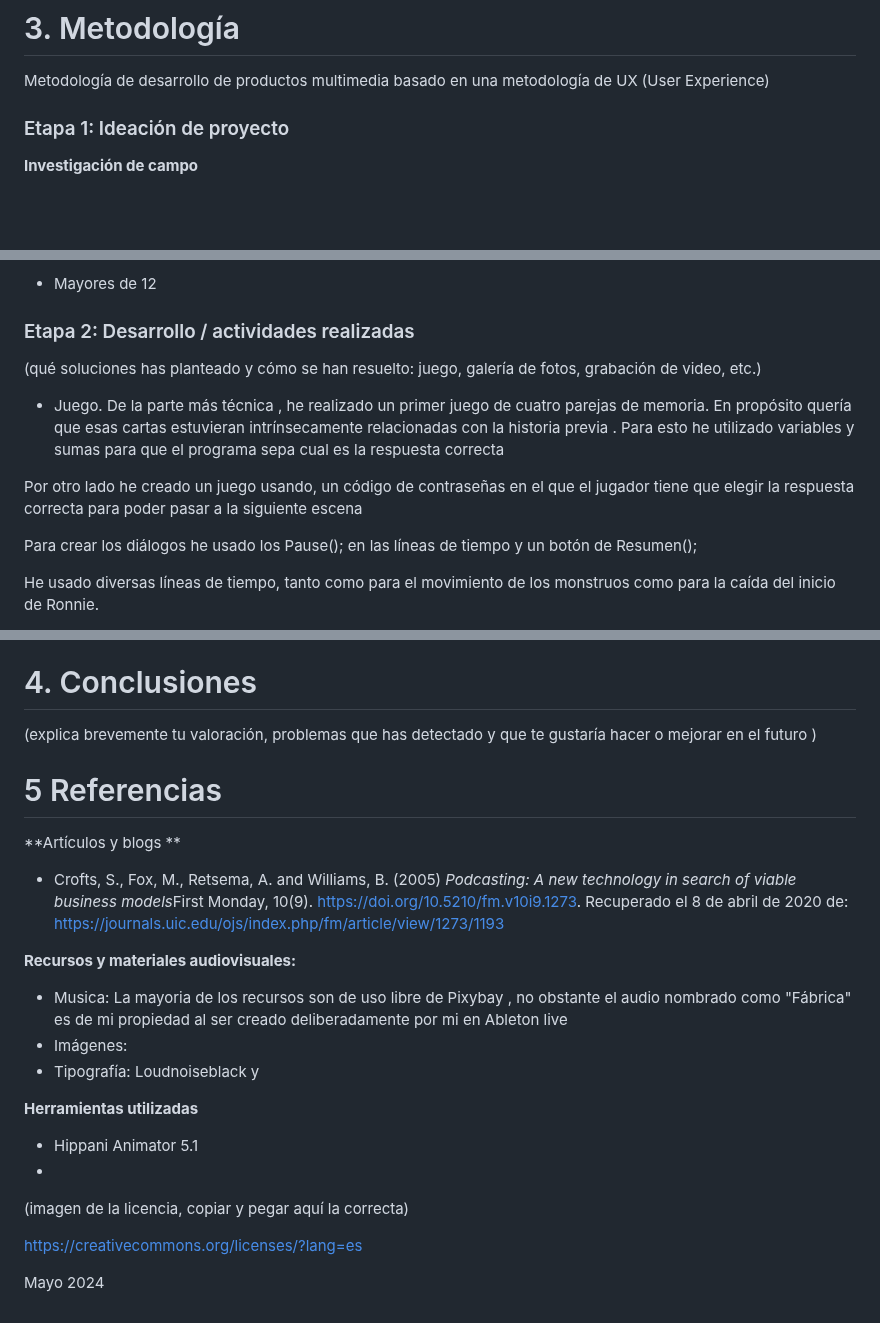
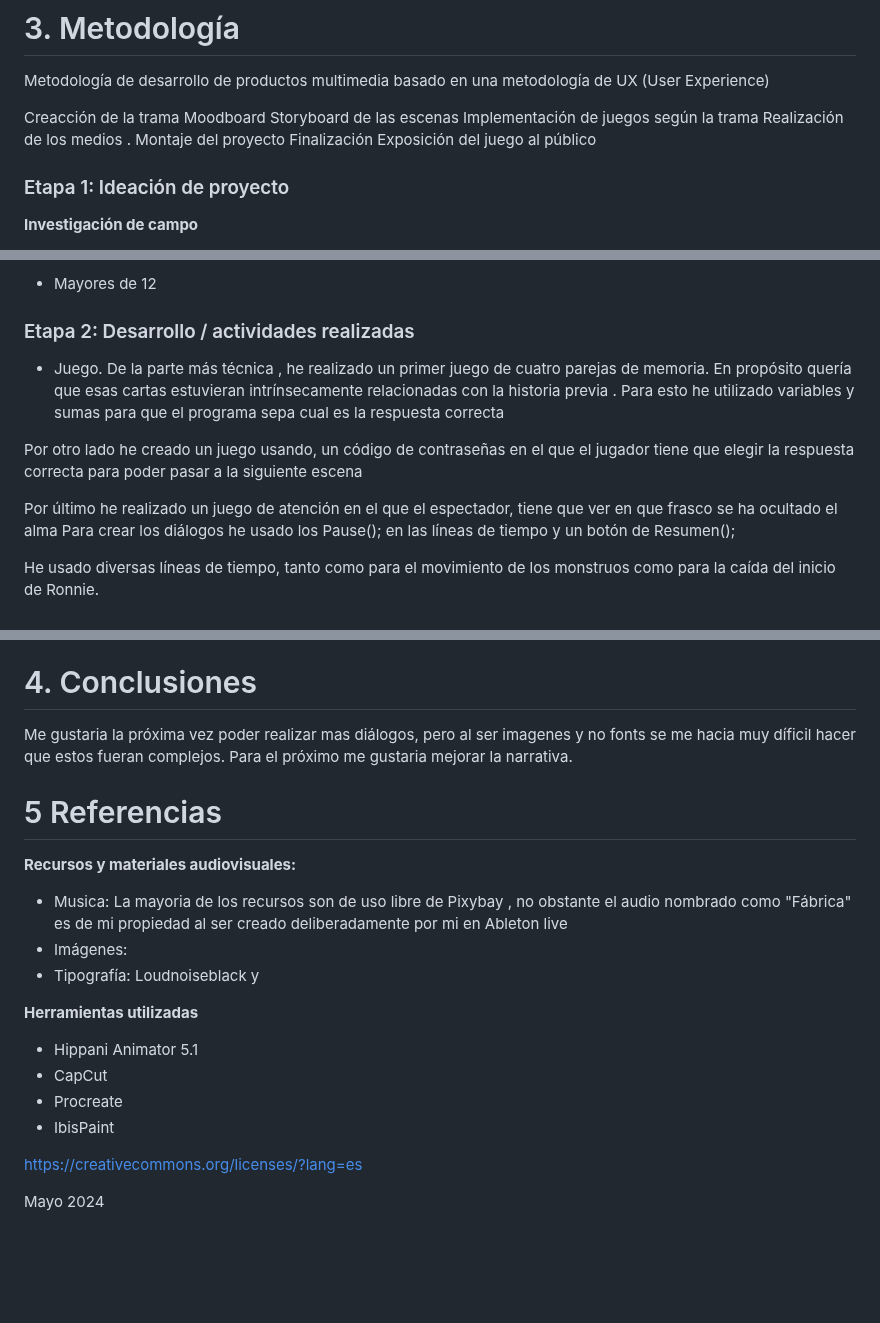
Before and after one commit to yolandalogi/CMI24, a Markdown page: README.md, 3 parts joined by grey strips. Drawn GitHub-style; blank space fills up the shorter version.

```diff
--- a/README.md
+++ b/README.md
@@ -202,6 +202,16 @@ Pero si ganas ellas podran descansar
 
 Metodología de desarrollo de productos multimedia basado en una metodología de UX (User Experience)
 
+Creacción de la trama
+Moodboard
+Storyboard de las escenas
+Implementación de juegos según la trama
+Realización de los medios .
+Montaje del proyecto
+Finalización
+Exposición del juego al público
+
+
 
 
 ### Etapa 1: Ideación de proyecto
@@ -237,13 +247,13 @@ Estaba interesada en realizar este proyecto pues esta historia es de una campañ
 
 ### Etapa 2: Desarrollo / actividades realizadas
 
-(qué soluciones has planteado y cómo se han resuelto: juego, galería de fotos, grabación de video, etc.)
 
 - Juego. De la parte más técnica , he realizado un primer juego de cuatro parejas de memoria. En propósito quería que esas cartas estuvieran intrínsecamente relacionadas con la historia previa .
 Para esto he utilizado variables y sumas para que el programa sepa cual es la respuesta correcta
 
 Por otro lado he creado un juego usando, un código de contraseñas en el que el jugador tiene que elegir la respuesta correcta para poder pasar a la siguiente escena
 
+Por último he realizado un juego de atención en el que el espectador, tiene que ver en que frasco se ha ocultado el alma
 Para crear los diálogos he usado los Pause(); en las líneas de tiempo y un botón de Resumen();
 
 He usado diversas líneas de tiempo, tanto como para el movimiento de los monstruos como para la caída del inicio de Ronnie.
@@ -266,8 +276,8 @@ Cuando pasas demasiado rapidos los dialos se pone algo loco el programa. No obst
 
 # 4. Conclusiones
 
-(explica brevemente tu valoración, problemas que has detectado y que te gustaría hacer o mejorar en el futuro )
-
+Me gustaria la próxima vez poder realizar mas diálogos, pero al ser imagenes y no fonts se me hacia muy díficil hacer que estos fueran complejos.
+Para el próximo me gustaria mejorar la narrativa.
 
 
 
@@ -276,9 +286,6 @@ Cuando pasas demasiado rapidos los dialos se pone algo loco el programa. No obst
 
 # 5 Referencias
 
-**Artículos y blogs **
-
-- Crofts, S., Fox, M., Retsema, A. and Williams, B. (2005) *Podcasting: A new technology in search of viable business models*First Monday, 10(9). https://doi.org/10.5210/fm.v10i9.1273. Recuperado el 8 de abril de 2020 de: https://journals.uic.edu/ojs/index.php/fm/article/view/1273/1193
 
 **Recursos y materiales audiovisuales:**
 
@@ -289,11 +296,12 @@ Cuando pasas demasiado rapidos los dialos se pone algo loco el programa. No obst
 **Herramientas utilizadas**
 
 - Hippani Animator 5.1
--
+- CapCut
+- Procreate
+- IbisPaint
 
 
 
-(imagen de la licencia, copiar y pegar aquí la correcta)
 
 https://creativecommons.org/licenses/?lang=es
 
```
